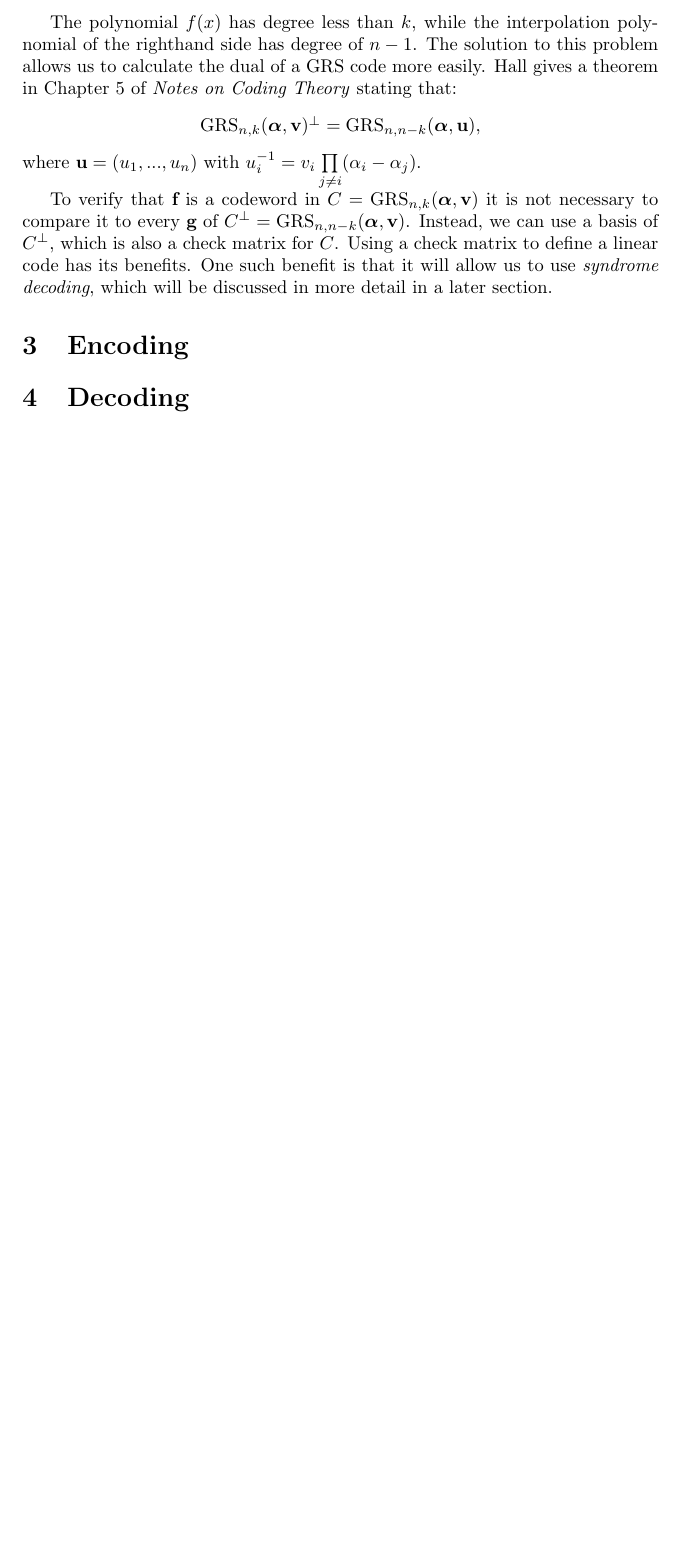
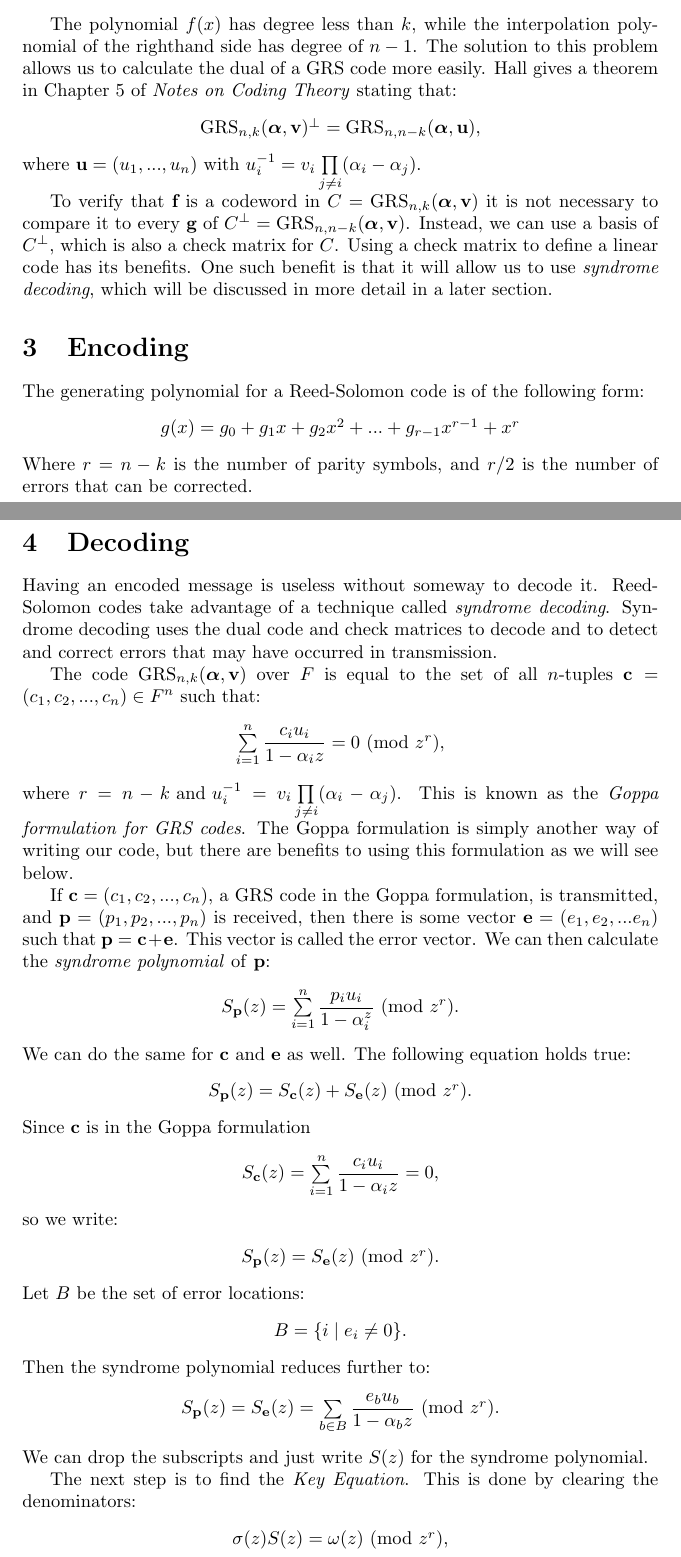
Before and after one commit to JohnMcCall/MathSeniorSem, a LaTeX document (ReedSolomonCodes.tex): part of page 2 of 2 before the commit and two parts of pages 2 and 3 of 5 after it, the two joined at a grey line, cut so that both start at the same text, the shorter picture padded with empty space. Compiled offline with pdfLaTeX.

Commit message:
Finished up the decoding bit for now. Working on encoding

```diff
--- a/ReedSolomonCodes.tex
+++ b/ReedSolomonCodes.tex
@@ -1,6 +1,7 @@
 \documentclass{article}
 \usepackage{amsmath}
 \usepackage{amsfonts}
+\usepackage{algorithm2e}
 
 \title{Encoding and Decoding Reed-Solomon Codes}
 \author{John McCall}
@@ -65,6 +67,48 @@ where $\textbf{u} = (u_{1},...,u_{n}) \text{ with } u_{i}^{-1} = v_{i}\prod\limi
 To verify that $\textbf{f}$ is a codeword in $C = \text{GRS}_{n,k}(\boldsymbol\alpha, \textbf{v})$ it is not necessary to compare it to every $\textbf{g} \text{ of } C^{\perp} = \text{GRS}_{n,n-k}(\boldsymbol\alpha, \textbf{v})$. Instead, we can use a basis of $C^{\perp}$, which is also a check matrix for $C$. Using a check matrix to define a linear code has its benefits. One such benefit is that it will allow us to use \textit{syndrome decoding}, which will be discussed in more detail in a later section.
 
 \section{Encoding}
-
+The generating polynomial for a Reed-Solomon code is of the following form:
+\begin{center}
+$g(x) = g_{0} + g_{1}x + g_{2}x^{2} + ... + g_{r - 1}x^{r - 1} + x^{r}$
+\end{center}
+Where $r = n - k$ is the number of parity symbols, and $r/2$ is the number of errors that can be corrected.
 
 \section{Decoding}
+Having an encoded message is useless without someway to decode it. Reed-Solomon codes take advantage of a technique called \textit{syndrome decoding}. Syndrome decoding uses the dual code and check matrices to decode and to detect and correct errors that may have occurred in transmission.
+
+The code $\text{GRS}_{n,k}(\boldsymbol\alpha, \textbf{v})$ over $F$ is equal to the set of all $n$-tuples $\textbf{c} = (c_{1},c_{2},...,c_{n}) \in F^{n}$ such that:
+\begin{center}
+$\sum\limits_{i = 1}^{n} \dfrac{c_{i}u_{i}}{1 - \alpha_{i}z} = 0$ (mod $z^{r}$),
+\end{center}
+where $r = n - k \text{ and } u_{i}^{-1} = v_{i}\prod\limits_{j \neq i} (\alpha_{i} - \alpha_{j})$. This is known as the \textit{Goppa formulation for GRS codes}. The Goppa formulation is simply another way of writing our code, but there are benefits to using this formulation as we will see below.
+
+If $\textbf{c} = (c_{1},c_{2},...,c_{n})$, a GRS code in the Goppa formulation, is transmitted, and $\textbf{p} = (p_{1},p_{2},...,p_{n})$ is received, then there is some vector $\textbf{e} = (e_{1},e_{2},...e_{n})$ such that $\textbf{p} = \textbf{c} + \textbf{e}$. This vector is called the error vector. We can then calculate the \textit{syndrome polynomial} of \textbf{p}:
+\begin{center}
+$S_{\textbf{p}}(z) = \sum\limits_{i=1}^{n} \dfrac{p_{i}u_{i}}{1 - \alpha_{i}^{z}}$ (mod $z^{r}$).
+\end{center}
+We can do the same for $\textbf{c}$ and $\textbf{e}$ as well. The following equation holds true:
+\begin{center}
+$S_{\textbf{p}}(z) = S_{\textbf{c}}(z) + S_{\textbf{e}}(z)$ (mod $z^{r}$).
+\end{center}
+Since $\textbf{c}$ is in the Goppa formulation
+\begin{center}
+$S_{\textbf{c}}(z) = \sum\limits_{i = 1}^{n} \dfrac{c_{i}u_{i}}{1 - \alpha_{i}z} = 0$,
+\end{center}
+so we write:
+\begin{center}
+$S_{\textbf{p}}(z) = S_{\textbf{e}}(z)$ (mod $z^{r}$).
+\end{center}
+Let $B$ be the set of error locations:
+\begin{center}
+$B =  \{i \mid e_{i} \neq 0\}$.
+\end{center}
+Then the syndrome polynomial reduces further to:
+\begin{center}
+$S_{\textbf{p}}(z) = S_{\textbf{e}}(z) = \sum\limits_{b \in B} \dfrac{e_{b}u_{b}}{1 - \alpha_{b}z} $ (mod $z^{r}$).
+\end{center}
+We can drop the subscripts and just write $S(z)$ for the syndrome polynomial.
+
+The next step is to find the \textit{Key Equation}. This is done by clearing the denominators:
+\begin{center}
+$\sigma(z)S(z) = \omega(z)$ (mod $z^{r}$),
+\end{center}
```
Also changed, not shown: ReedSolomonCodes.pdf, ReedSolomonCodes.tex (44 more changed lines).
